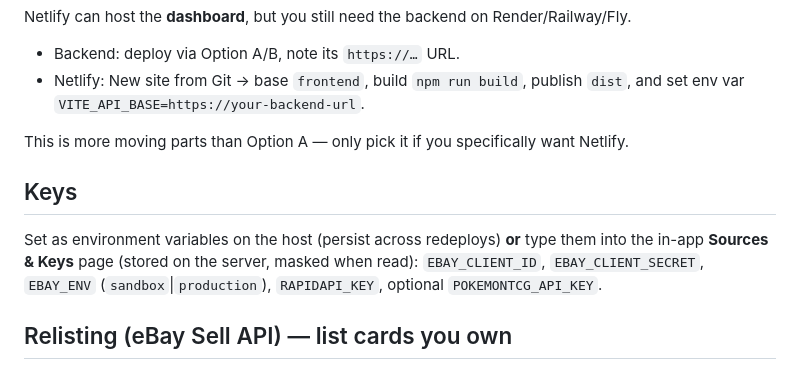
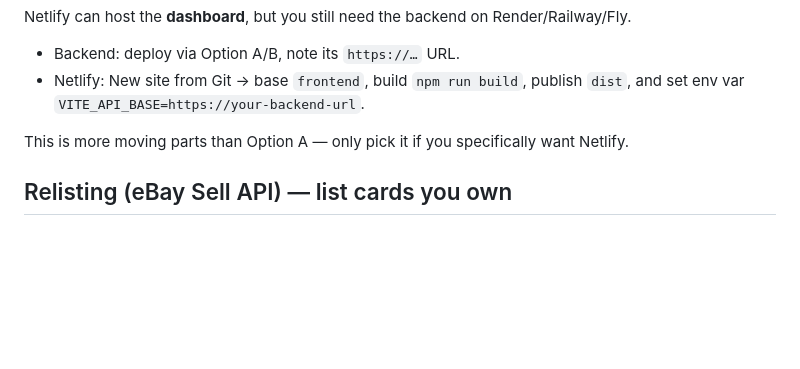
Before and after one commit to DrDoback06/Trader, a Markdown page: docs/DEPLOY.md, the part around the change. Drawn GitHub-style; blank space fills up the shorter version.

```diff
--- a/docs/DEPLOY.md
+++ b/docs/DEPLOY.md
@@ -35,13 +35,6 @@ Netlify can host the **dashboard**, but you still need the backend on Render/Rai
 
 This is more moving parts than Option A — only pick it if you specifically want Netlify.
 
-## Keys
-
-Set as environment variables on the host (persist across redeploys) **or** type them
-into the in-app **Sources & Keys** page (stored on the server, masked when read):
-`EBAY_CLIENT_ID`, `EBAY_CLIENT_SECRET`, `EBAY_ENV` (`sandbox`|`production`),
-`RAPIDAPI_KEY`, optional `POKEMONTCG_API_KEY`.
-
 ## Relisting (eBay Sell API) — list cards you own
 
 Auto-relist uses eBay's **Inventory API** to list your **own** cards on your **own**
```
Also changed, not shown: README.md (+3 -0 lines), docs/GETTING_STARTED.md (added, +152 -0 lines).
